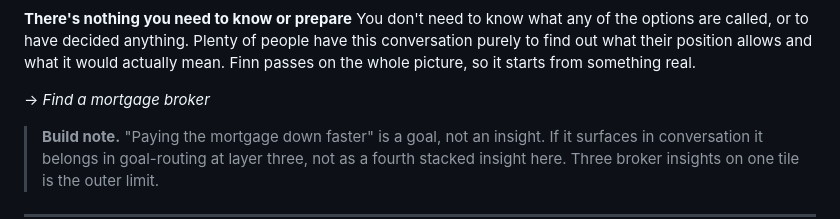
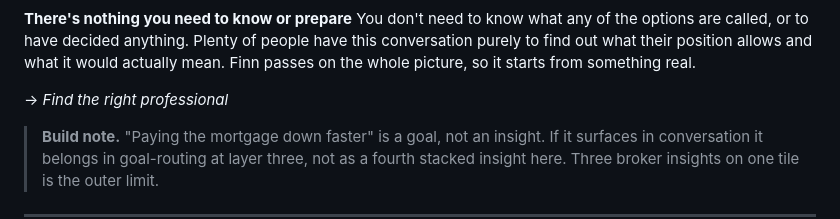
Before and after one commit to Devon-Finn/finn-app, a Markdown page: docs/education-library.md, the part around the change. GitHub-like rendering.

Commit message:
Sync 1.3's action line: Find the right professional (confirmed by Devon)
Matches the library and Devon's project copy; the repo sync had lagged.

Co-Authored-By: Claude Fable 5 <noreply@anthropic.com>

```diff
--- a/docs/education-library.md
+++ b/docs/education-library.md
@@ -236,7 +236,7 @@ A mortgage broker can tell you what a lender would actually consider and on what
 **There's nothing you need to know or prepare**
 You don't need to know what any of the options are called, or to have decided anything. Plenty of people have this conversation purely to find out what their position allows and what it would actually mean. Finn passes on the whole picture, so it starts from something real.
 
-→ *Find a mortgage broker*
+→ *Find the right professional*
 
 > **Build note.** "Paying the mortgage down faster" is a goal, not an insight. If it surfaces in conversation it belongs in goal-routing at layer three, not as a fourth stacked insight here. Three broker insights on one tile is the outer limit.
 
```
